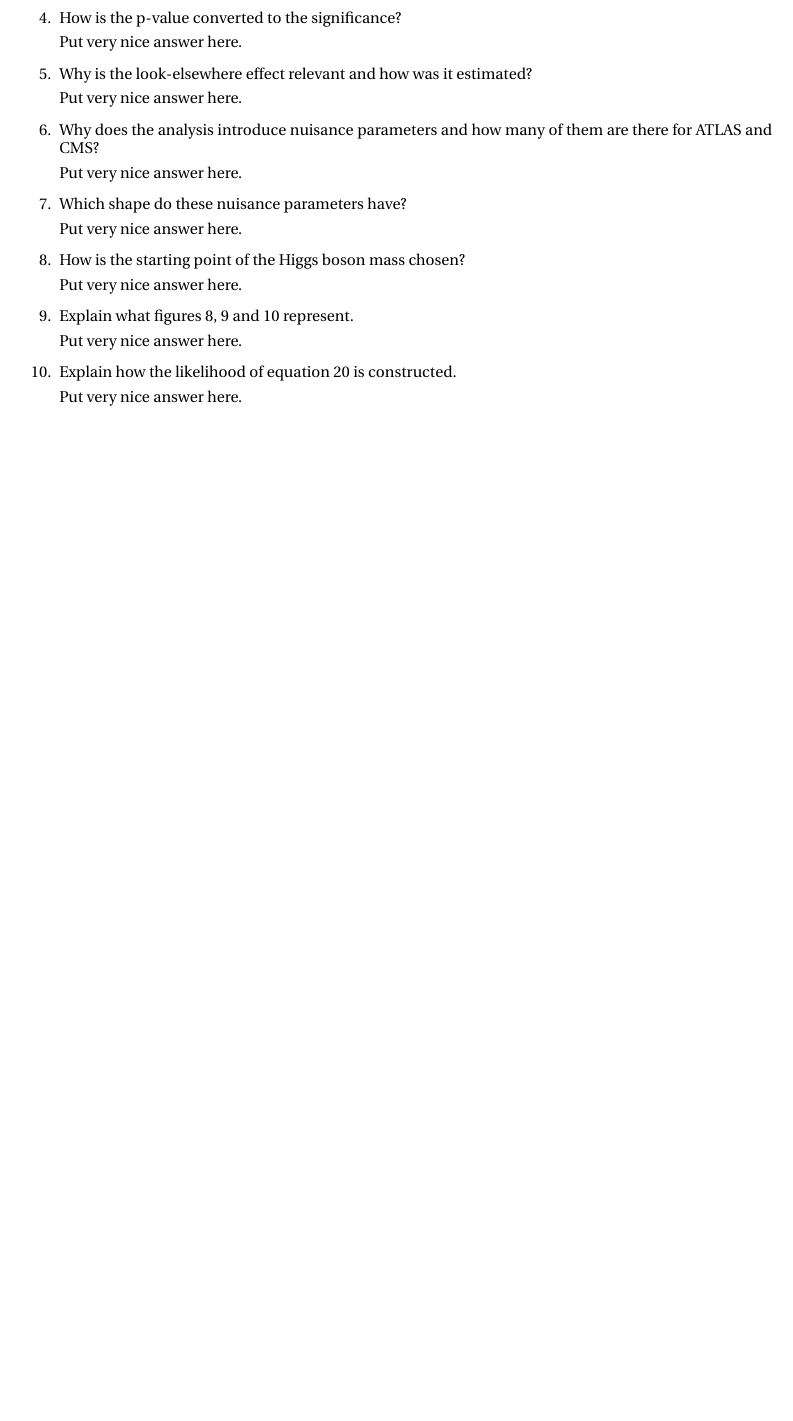
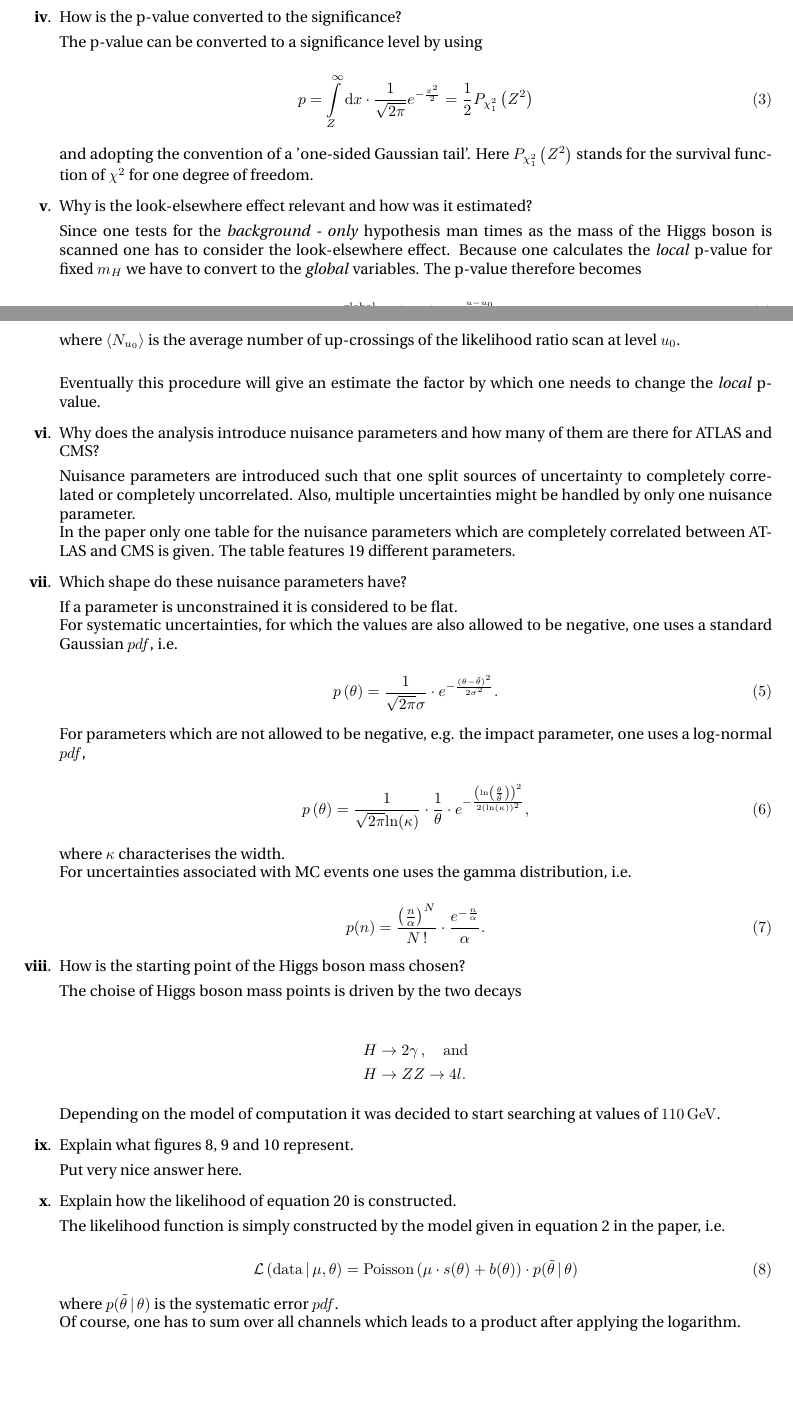
Before and after one commit to MMorgenthaler/Statistical-Methods-in-Particle-Physics, a LaTeX document (Sheets/Sheet_8/sol08.tex): part of the page before the commit and two parts of pages 1 and 2 of 2 after it, the two joined at a grey line, cut so that both start at the same text, the shorter picture padded with empty space. Compiled offline with pdfLaTeX; a LaTeX package or settings file that is missing is left out.

Commit message:
Answer to Q9 missing atm

```diff
--- a/Sheets/Sheet_8/sol08.tex
+++ b/Sheets/Sheet_8/sol08.tex
@@ -24,6 +24,7 @@
 \usepackage{multirow}
 \usepackage{multicol}
 \usepackage{listings}
+\usepackage{enumitem}
 \usepackage{pgfplots}
 \usepackage{natbib}
 \usepackage{xcolor}
@@ -163,23 +172,69 @@ Given a note on the possibility of combining results from ATLAS and CMS we have
 
   \item How is the p-value converted to the significance?
 
-  \noindent Put very nice answer here.
+  \noindent The p-value can be converted to a significance level by using
+
+  \begin{equation}
+  	p = \int\limits_{Z}^{\infty} \textrm{d}x \cdot \frac{1}{\sqrt{2\pi}} e^{-\frac{x^{2}}{2}} = \frac{1}{2} P_{\chi^{2}_{1}}\left(Z^{2}\right)
+  \end{equation}
+
+  \noindent and adopting the convention of a 'one-sided Gaussian tail'.
+  Here $P_{\chi^{2}_{1}}\left(Z^{2}\right)$ stands for the survival function of $\chi^{2}$ for one degree of freedom.
 
   \item Why is the look-elsewhere effect relevant and how was it estimated?
 
-  \noindent Put very nice answer here.
+  \noindent \noindent Since one tests for the \textit{background - only} hypothesis man times as the mass of the Higgs boson is scanned one has to consider the look-elsewhere effect.
+  Because one calculates the \textit{local} p-value for fixed $m_{H}$ we have to convert to the \textit{global} variables.
+  The p-value therefore becomes
+
+  \begin{equation}
+  	p_{b}^{\textrm{global}} \leq \left<N_{u_{0}}\right> \cdot e^{-\frac{u - u_{0}}{2}}
+  \end{equation}
+
+  \noindent where $\left<N_{u_{0}}\right>$ is the average number of up-crossings of the likelihood ratio scan at level $u_{0}$. \\
+
+  \noindent Eventually this procedure will give an estimate the factor by which one needs to change the \textit{local} p-value.
 
   \item Why does the analysis introduce nuisance parameters and how many of them are there for ATLAS and CMS?
 
-  \noindent Put very nice answer here.
+  \noindent Nuisance parameters are introduced such that one split sources of uncertainty to completely correlated or completely uncorrelated.
+  Also, multiple uncertainties might be handled by only one nuisance parameter. \\
+  In the paper only one table for the nuisance parameters which are completely correlated between ATLAS and CMS is given.
+  The table features 19 different parameters.
 
   \item Which shape do these nuisance parameters have?
 
-  \noindent Put very nice answer here.
+  \noindent If a parameter is unconstrained it is considered to be flat. \\
+  For systematic uncertainties, for which the values are also allowed to be negative, one uses a standard Gaussian $pdf$, i.e.
+
+  \begin{equation}
+  	p\left(\theta\right) = \frac{1}{\sqrt{2\pi}\sigma} \cdot e^{-\frac{(\theta - \tilde{\theta})^{2}}{2\sigma^{2}}}.
+  \end{equation}
+
+  \noindent For parameters which are not allowed to be negative, e.g. the impact parameter, one uses a log-normal $pdf$,
+
+  \begin{equation}
+  	p\left(\theta\right) = \frac{1}{\sqrt{2\pi}\textrm{ln}(\kappa)} \cdot \frac{1}{\theta} \cdot e^{-\frac{\left(\textrm{ln}\left(\frac{\theta}{\tilde{\theta}}\right)\right)^{2}}{2\left(\textrm{ln}(\kappa)\right)^{2}}},
+  \end{equation}
+
+  \noindent where $\kappa$ characterises the width. \\
+  For uncertainties associated with MC events one uses the gamma distribution, i.e.
+
+  \begin{equation}
+  	p(n) = \frac{\left(\frac{n}{\alpha}\right)^{N}}{N\,!} \cdot \frac{e^{-\frac{n}{\alpha}}}{\alpha}.
+  \end{equation}
+
 
   \item How is the starting point of the Higgs boson mass chosen?
 
-  \noindent Put very nice answer here.
+  \noindent The choise of Higgs boson mass points is driven by the two decays
+
+  \begin{align*}
+  	H & \rightarrow 2\gamma \, , \quad \textrm{and} \\
+  	H & \rightarrow ZZ \rightarrow 4l.
+  \end{align*}
+
+  \noindent Depending on the model of computation it was decided to start searching at values of \SI{110}{\giga\electronvolt}.
 
   \item Explain what figures 8, 9 and 10 represent.
 
@@ -187,7 +242,14 @@ Given a note on the possibility of combining results from ATLAS and CMS we have
 
   \item Explain how the likelihood of equation 20 is constructed.
 
-  \noindent Put very nice answer here.
+  \noindent The likelihood function is simply constructed by the model given in equation 2 in the paper, i.e.
+
+  \begin{equation}
+  	\mathcal{L}\left(\textrm{data}\,|\,\mu, \theta\right) = \textrm{Poisson}\left(\mu \cdot s(\theta) + b(\theta)\right) \cdot p(\tilde{\theta}\, | \, \theta)
+  \end{equation}
+
+  \noindent where $p(\tilde{\theta}\,|\,\theta)$ is the systematic error $pdf$. \\
+  Of course, one has to sum over all channels which leads to a product after applying the logarithm.
 \end{enumerate}
 
 
```
Also changed, not shown: Sheets/Sheet_8/sol08.pdf, Sheets/Sheet_8/sol08.tex (14 more changed lines).
